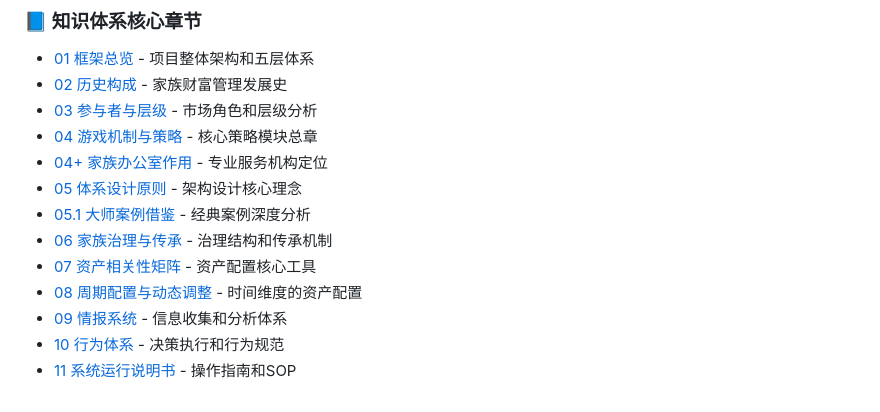
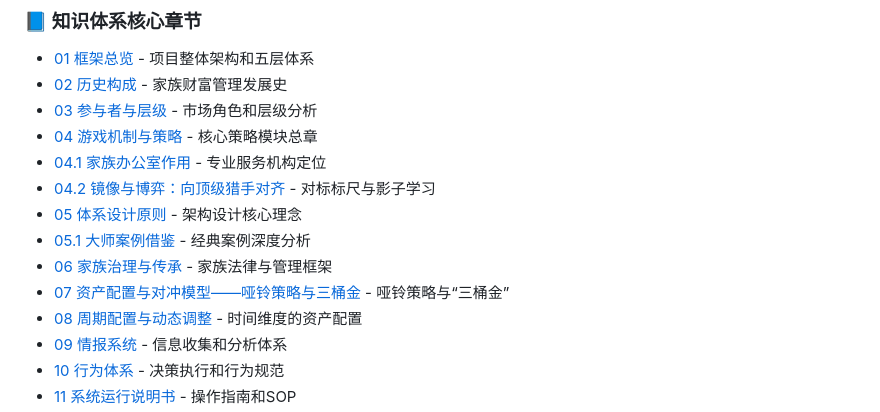
Before and after one commit to chensiyi/family-wealth, a Markdown page: README.md, the part around one of its changes. Rendered like a GitHub page.

Commit message:
readme-fix-ch06-nav

```diff
--- a/README.md
+++ b/README.md
@@ -24,11 +24,12 @@
 - [02 历史构成](02-historical-structure.md) - 家族财富管理发展史
 - [03 参与者与层级](03-actors-and-tiers.md) - 市场角色和层级分析
 - [04 游戏机制与策略](04-game-mechanics-and-strategy.md) - 核心策略模块总章
-- [04+ 家族办公室作用](04+-family-office-role.md) - 专业服务机构定位
+- [04.1 家族办公室作用](04.1-family-office-role.md) - 专业服务机构定位
+- [04.2 镜像与博弈：向顶级猎手对齐](04.2-benchmarking-and-alignment.md) - 对标标尺与影子学习
 - [05 体系设计原则](05-system-design-principles.md) - 架构设计核心理念
 - [05.1 大师案例借鉴](05.1-master-case-studies.md) - 经典案例深度分析
-- [06 家族治理与传承](06-family-governance.md) - 治理结构和传承机制
-- [07 资产相关性矩阵](07-asset-correlation-matrix.md) - 资产配置核心工具
+- [06 家族治理与传承](06-family-governance.md) - 家族法律与管理框架
+- [07 资产配置与对冲模型——哑铃策略与三桶金](07-asset-correlation-matrix.md) - 哑铃策略与“三桶金”
 - [08 周期配置与动态调整](08-cycle-configuration.md) - 时间维度的资产配置
 - [09 情报系统](09-intelligence-system.md) - 信息收集和分析体系
 - [10 行为体系](10-action-system.md) - 决策执行和行为规范
```
Also changed, not shown: other parts of README.md (+2 -1 lines).
